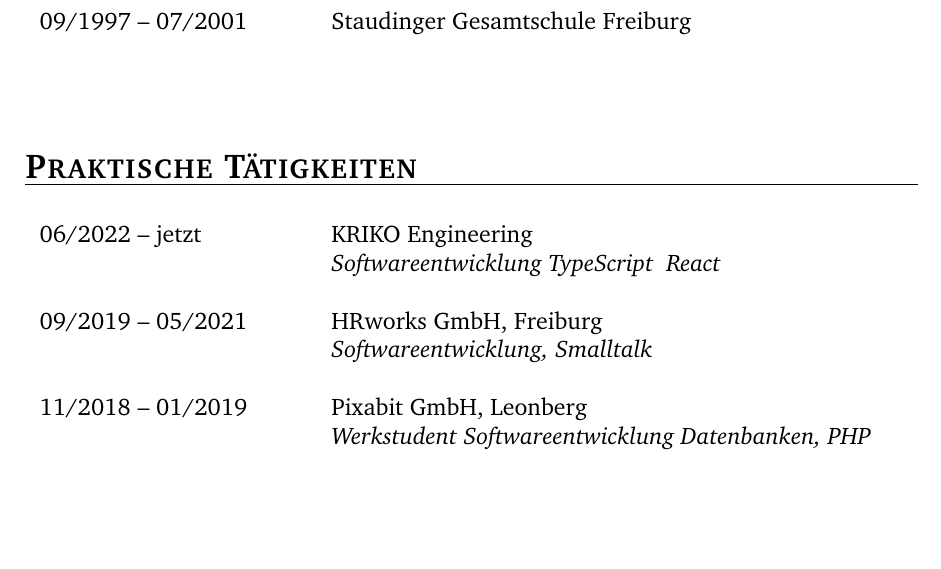
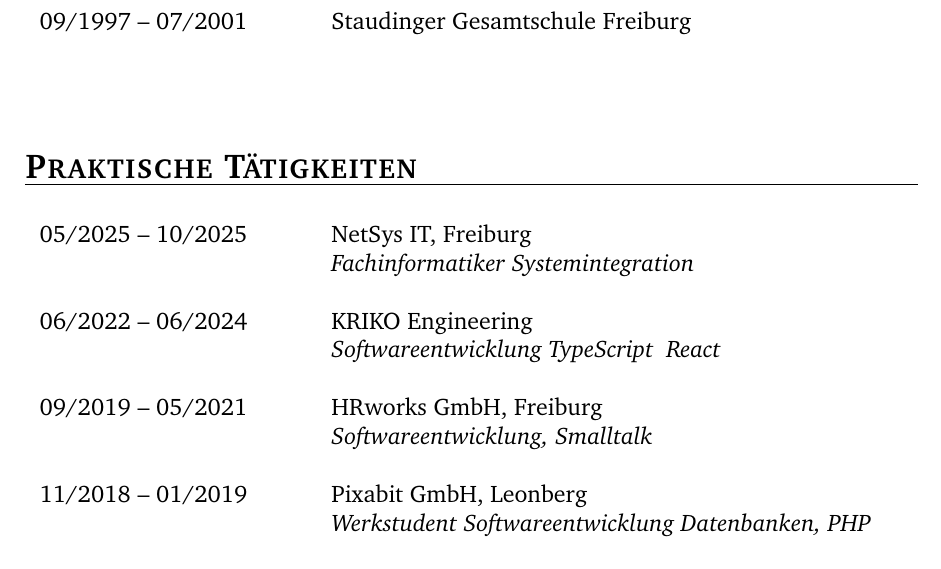
Before and after one commit to dajuly20/Curriculum-Vitae-Lebenslauf-LaTeX, a LaTeX document (bewerbung.tex): part of page 3 of 13, cut so that both start at the same text, the shorter picture padded with empty space. Compiled offline with XeLaTeX.

Commit message:
updated nach netsys

```diff
--- a/bewerbung.tex
+++ b/bewerbung.tex
@@ -195,7 +195,10 @@
 \subsection{Praktische Tätigkeiten}
 
 \begin{Abschnitt}
-06/2022 --  jetzt 	& KRIKO Engineering\\
+05/2025 --  10/2025 	& NetSys IT, Freiburg\\
+& \textit{Fachinformatiker Systemintegration}\\
+\\
+06/2022 --  06/2024 	& KRIKO Engineering\\
 & \textit{Softwareentwicklung  TypeScript \/ React}\\
 \\
 09/2019 --	05/2021 & HRworks GmbH, Freiburg\\
```
Also changed, not shown: Makefile.
